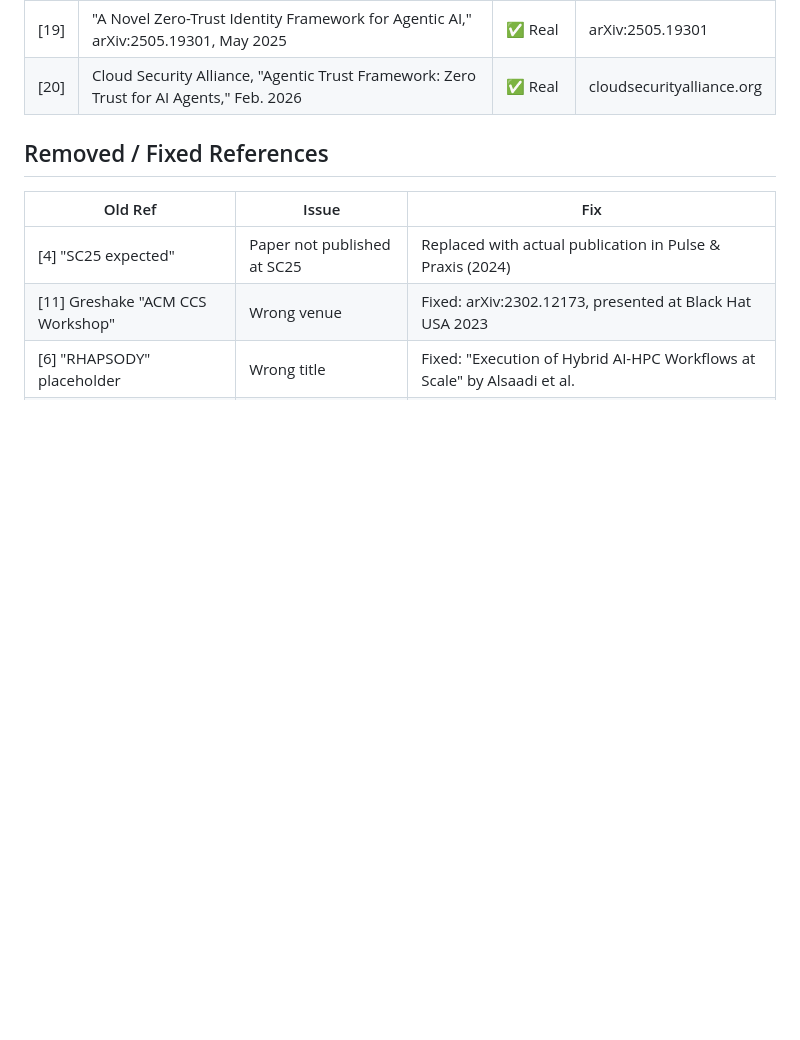
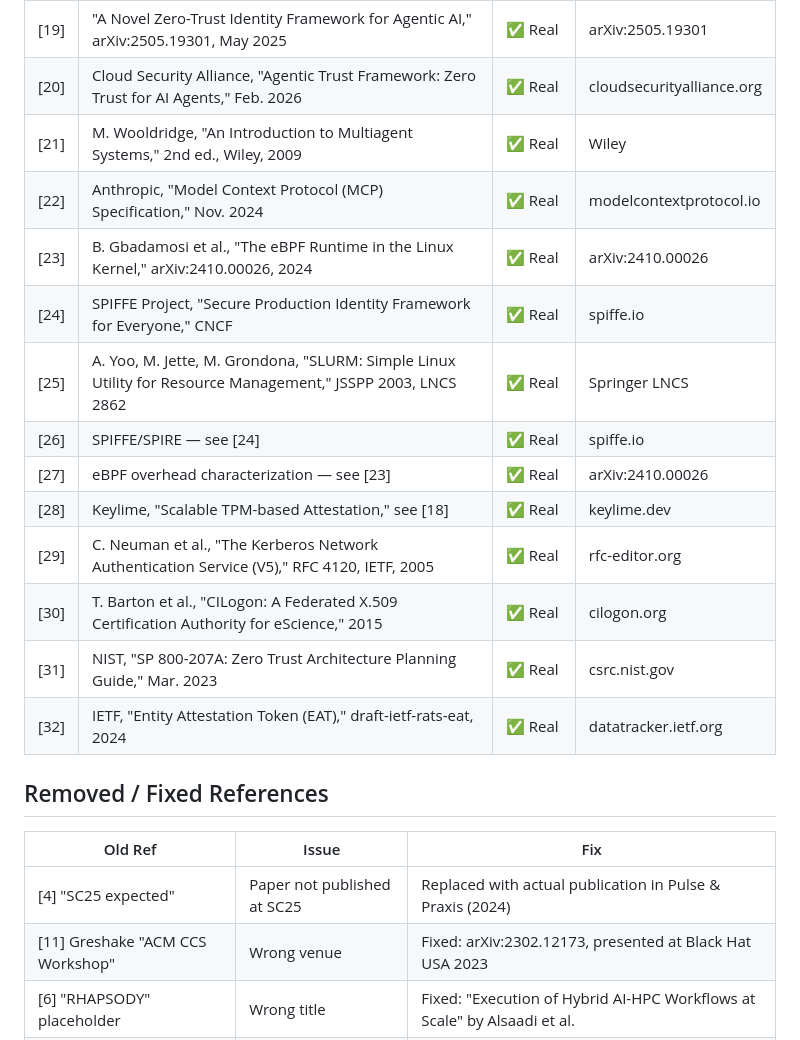
Before and after one commit to nullbotnone/AEGIS, a Markdown page: docs/references.md, the part around the change. Rendered like a GitHub page; blank space fills up the shorter version.

```diff
--- a/docs/references.md
+++ b/docs/references.md
@@ -24,6 +24,18 @@
 | [18] | Keylime Project, "Scalable Trusted Boot and Runtime Attestation," Linux Foundation | ✅ Real | keylime.dev |
 | [19] | "A Novel Zero-Trust Identity Framework for Agentic AI," arXiv:2505.19301, May 2025 | ✅ Real | arXiv:2505.19301 |
 | [20] | Cloud Security Alliance, "Agentic Trust Framework: Zero Trust for AI Agents," Feb. 2026 | ✅ Real | cloudsecurityalliance.org |
+| [21] | M. Wooldridge, "An Introduction to Multiagent Systems," 2nd ed., Wiley, 2009 | ✅ Real | Wiley |
+| [22] | Anthropic, "Model Context Protocol (MCP) Specification," Nov. 2024 | ✅ Real | modelcontextprotocol.io |
+| [23] | B. Gbadamosi et al., "The eBPF Runtime in the Linux Kernel," arXiv:2410.00026, 2024 | ✅ Real | arXiv:2410.00026 |
+| [24] | SPIFFE Project, "Secure Production Identity Framework for Everyone," CNCF | ✅ Real | spiffe.io |
+| [25] | A. Yoo, M. Jette, M. Grondona, "SLURM: Simple Linux Utility for Resource Management," JSSPP 2003, LNCS 2862 | ✅ Real | Springer LNCS |
+| [26] | SPIFFE/SPIRE — see [24] | ✅ Real | spiffe.io |
+| [27] | eBPF overhead characterization — see [23] | ✅ Real | arXiv:2410.00026 |
+| [28] | Keylime, "Scalable TPM-based Attestation," see [18] | ✅ Real | keylime.dev |
+| [29] | C. Neuman et al., "The Kerberos Network Authentication Service (V5)," RFC 4120, IETF, 2005 | ✅ Real | rfc-editor.org |
+| [30] | T. Barton et al., "CILogon: A Federated X.509 Certification Authority for eScience," 2015 | ✅ Real | cilogon.org |
+| [31] | NIST, "SP 800-207A: Zero Trust Architecture Planning Guide," Mar. 2023 | ✅ Real | csrc.nist.gov |
+| [32] | IETF, "Entity Attestation Token (EAT)," draft-ietf-rats-eat, 2024 | ✅ Real | datatracker.ietf.org |
 
 ## Removed / Fixed References
 
```
Also changed, not shown: PROPOSAL.md (+8 -8 lines).
